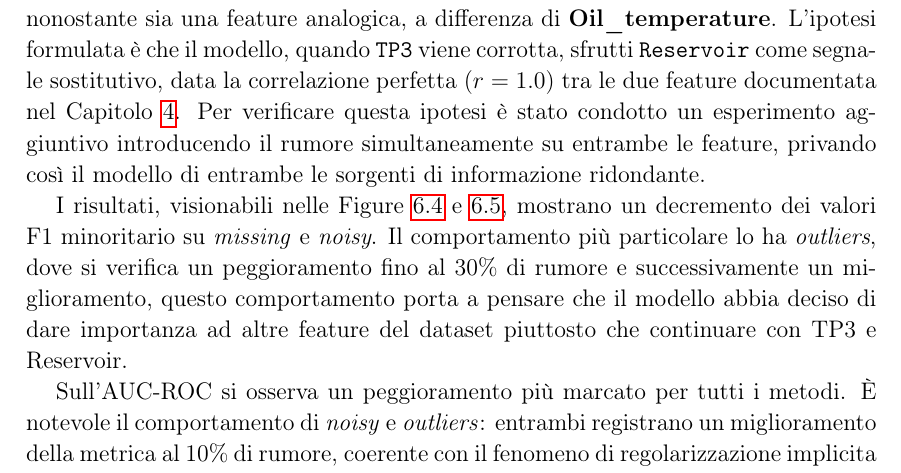
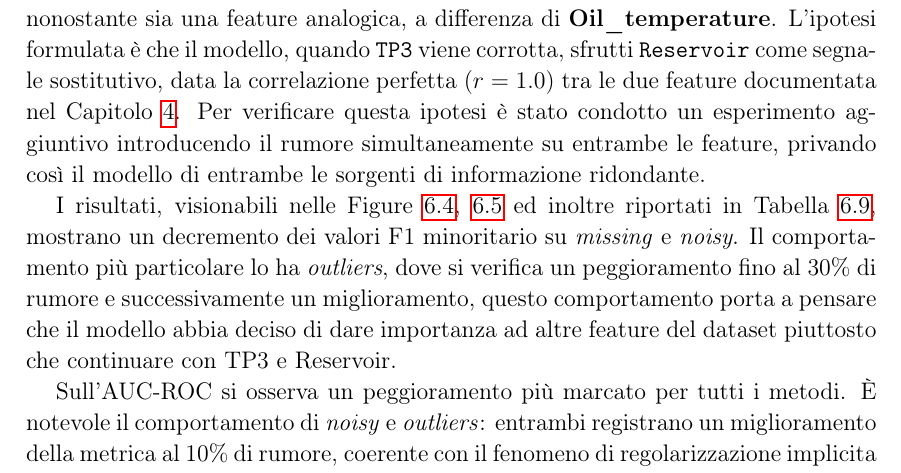
Before and after one commit to Code-Dani/Master-thesis, a LaTeX thesis (main.tex, which reads chapters/6-MLP.tex): part of page 58 of 77, cut so that both start at the same text. Compiled offline with pdfLaTeX.

Commit message:
Updates from Overleaf

```diff
--- a/chapters/6-MLP.tex
+++ b/chapters/6-MLP.tex
@@ -137,7 +137,7 @@ I risultati presentati nelle sezioni precedenti hanno suggerito due ipotesi spec
 
 L'analisi dell'AUC-ROC ha evidenziato che \textbf{TP3} risulta resistente alla corruzione nonostante sia una feature analogica, a differenza di \textbf{Oil\_temperature}. L'ipotesi formulata è che il modello, quando \texttt{TP3} viene corrotta, sfrutti \texttt{Reservoir} come segnale sostitutivo, data la correlazione perfetta ($r = 1.0$) tra le due feature documentata nel Capitolo~\ref{chap:DatasetAnalysis}. Per verificare questa ipotesi è stato condotto un esperimento aggiuntivo introducendo il rumore simultaneamente su entrambe le feature, privando così il modello di entrambe le sorgenti di informazione ridondante.
 
-I risultati, visionabili nelle Figure~\ref{fig:F1-TP3Reservoir} e~\ref{fig:AUC-TP3Reservoir}, mostrano un decremento dei valori F1 minoritario su \textit{missing} e \textit{noisy}. Il comportamento più particolare lo ha \textit{outliers}, dove si verifica un peggioramento fino al 30\% di rumore e successivamente un miglioramento, questo comportamento porta a pensare che il modello abbia deciso di dare importanza ad altre feature del dataset piuttosto che continuare con TP3 e Reservoir.
+I risultati, visionabili nelle Figure~\ref{fig:F1-TP3Reservoir}, \ref{fig:AUC-TP3Reservoir} ed inoltre riportati in Tabella~\ref{tab:mlp_tp3_reservoir}, mostrano un decremento dei valori F1 minoritario su \textit{missing} e \textit{noisy}. Il comportamento più particolare lo ha \textit{outliers}, dove si verifica un peggioramento fino al 30\% di rumore e successivamente un miglioramento, questo comportamento porta a pensare che il modello abbia deciso di dare importanza ad altre feature del dataset piuttosto che continuare con TP3 e Reservoir.
 
 Sull'AUC-ROC si osserva un peggioramento più marcato per tutti i metodi. È notevole il comportamento di \textit{noisy} e \textit{outliers}: entrambi registrano un miglioramento della metrica al 10\% di rumore, coerente con il fenomeno di regolarizzazione implicita formalizzato da Bishop~\cite{bishop1995noise}, per cui una perturbazione contenuta sugli input può ridurre l'overfitting. I due metodi divergono però nell'evoluzione successiva: \textit{noisy} degrada monotonicamente dopo il picco iniziale, mentre \textit{outliers} presenta un andamento oscillante, con un peggioramento fino al 30\% seguito da un parziale recupero al 50\%, probabilmente riconducibile al riorientamento del modello verso altre feature del dataset discusso in precedenza.
 
```
Also changed, not shown: chapters/6-MLP.tex (2 more changed lines).
